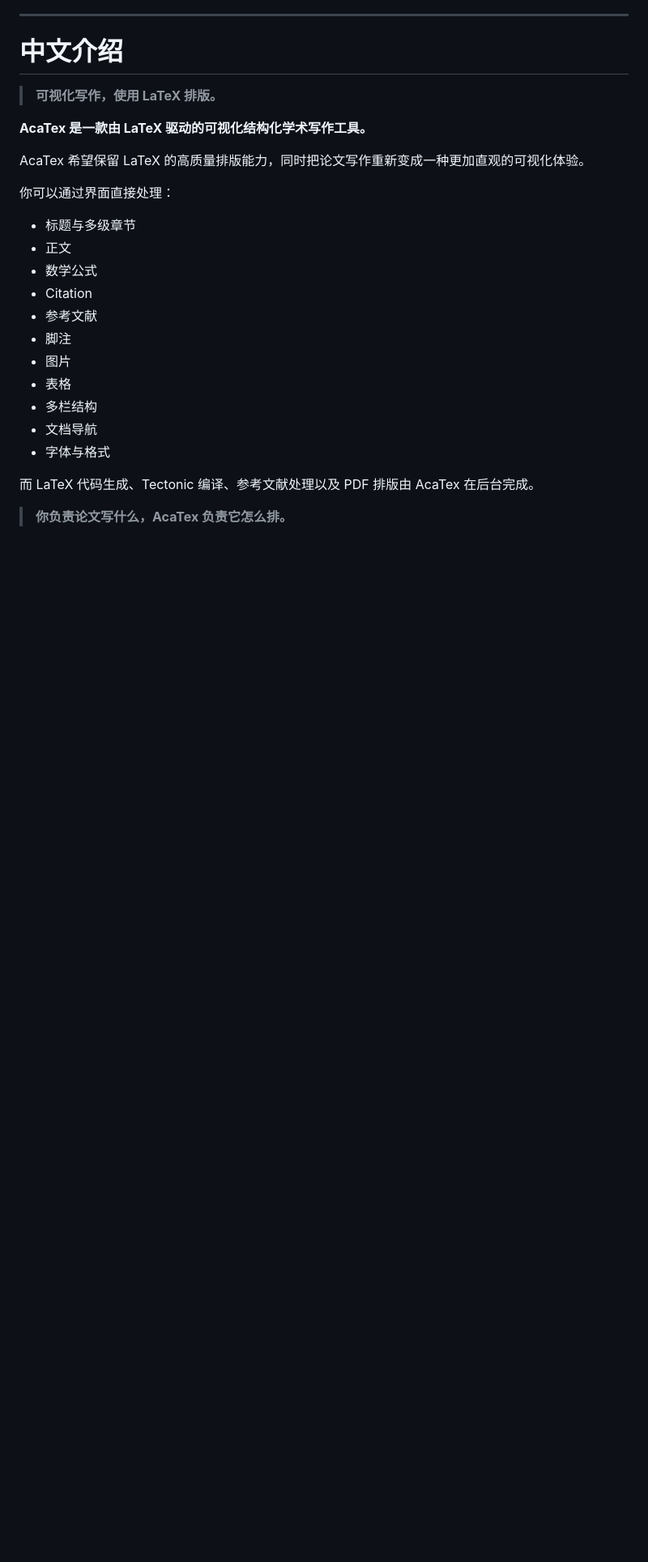
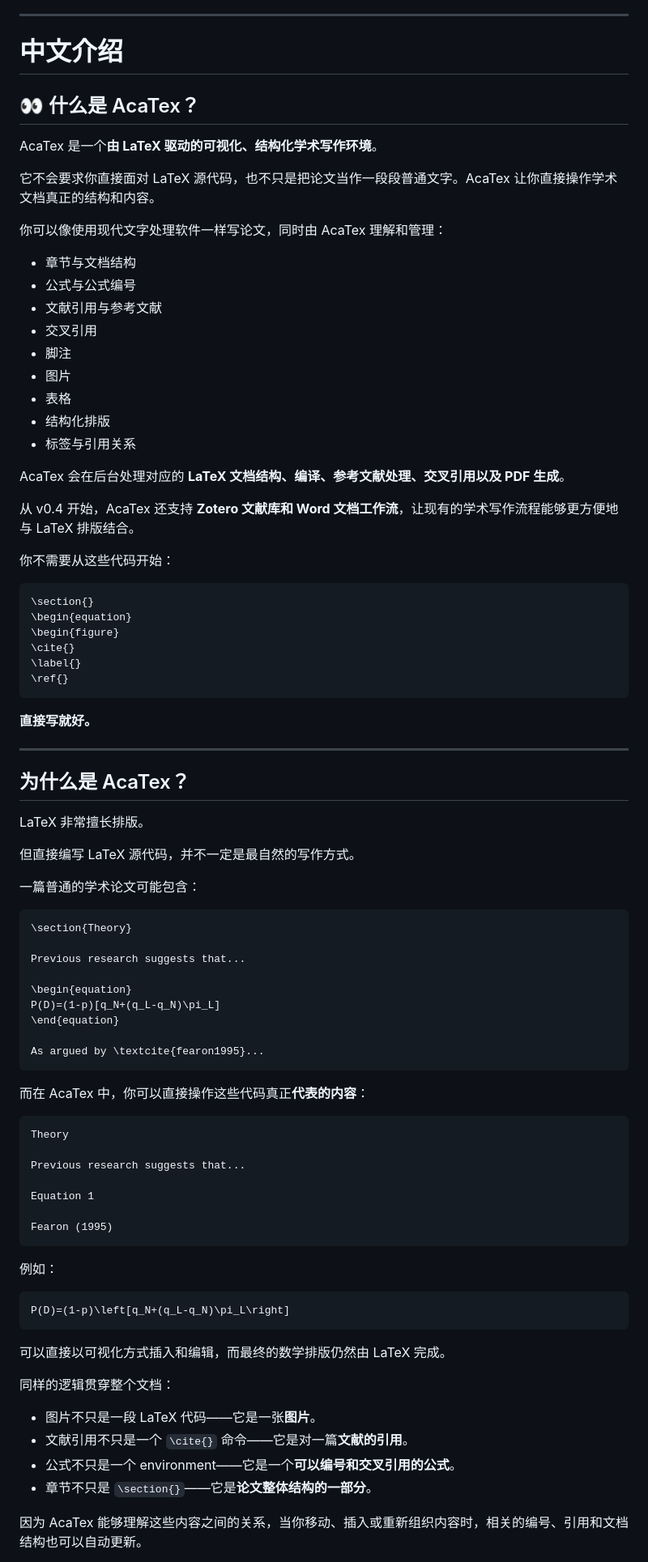
Before and after one commit to DarcyLuai/AcaTeX, a Markdown page: README.md, the part around one of its changes. Shown at 81% size. Rendered like a GitHub page; blank space fills up the shorter version.

````diff
--- a/README.md
+++ b/README.md
@@ -411,27 +310,89 @@ That's the experiment.
 
 # 中文介绍
 
-> **可视化写作，使用 LaTeX 排版。**
+## 👀 什么是 AcaTex？
 
-**AcaTex 是一款由 LaTeX 驱动的可视化结构化学术写作工具。**
+AcaTex 是一个**由 LaTeX 驱动的可视化、结构化学术写作环境**。
 
+它不会要求你直接面对 LaTeX 源代码，也不只是把论文当作一段段普通文字。AcaTex 让你直接操作学术文档真正的结构和内容。
 
-AcaTex 希望保留 LaTeX 的高质量排版能力，同时把论文写作重新变成一种更加直观的可视化体验。
+你可以像使用现代文字处理软件一样写论文，同时由 AcaTex 理解和管理：
 
-你可以通过界面直接处理：
-
-- 标题与多级章节
-- 正文
-- 数学公式
-- Citation
-- 参考文献
+- 章节与文档结构
+- 公式与公式编号
+- 文献引用与参考文献
+- 交叉引用
 - 脚注
 - 图片
 - 表格
-- 多栏结构
-- 文档导航
-- 字体与格式
+- 结构化排版
+- 标签与引用关系
 
-而 LaTeX 代码生成、Tectonic 编译、参考文献处理以及 PDF 排版由 AcaTex 在后台完成。
+AcaTex 会在后台处理对应的 **LaTeX 文档结构、编译、参考文献处理、交叉引用以及 PDF 生成**。
 
-> **你负责论文写什么，AcaTex 负责它怎么排。**
+从 v0.4 开始，AcaTex 还支持 **Zotero 文献库和 Word 文档工作流**，让现有的学术写作流程能够更方便地与 LaTeX 排版结合。
+
+你不需要从这些代码开始：
+
+```latex
+\section{}
+\begin{equation}
+\begin{figure}
+\cite{}
+\label{}
+\ref{}
+```
+
+**直接写就好。**
+
+---
+
+## 为什么是 AcaTex？
+
+LaTeX 非常擅长排版。
+
+但直接编写 LaTeX 源代码，并不一定是最自然的写作方式。
+
+一篇普通的学术论文可能包含：
+
+```latex
+\section{Theory}
+
+Previous research suggests that...
+
+\begin{equation}
+P(D)=(1-p)[q_N+(q_L-q_N)\pi_L]
+\end{equation}
+
+As argued by \textcite{fearon1995}...
+```
+
+而在 AcaTex 中，你可以直接操作这些代码真正**代表的内容**：
+
+```text
+Theory
+
+Previous research suggests that...
+
+Equation 1
+
+Fearon (1995)
+```
+
+例如：
+
+```math
+P(D)=(1-p)\left[q_N+(q_L-q_N)\pi_L\right]
+```
+
+可以直接以可视化方式插入和编辑，而最终的数学排版仍然由 LaTeX 完成。
+
+同样的逻辑贯穿整个文档：
+
+- 图片不只是一段 LaTeX 代码——它是一张**图片**。
+- 文献引用不只是一个 `\cite{}` 命令——它是对一篇**文献的引用**。
+- 公式不只是一个 environment——它是一个**可以编号和交叉引用的公式**。
+- 章节不只是 `\section{}`——它是**论文整体结构的一部分**。
+
+因为 AcaTex 能够理解这些内容之间的关系，当你移动、插入或重新组织内容时，相关的编号、引用和文档结构也可以自动更新。
+
````
Also changed, not shown: other parts of README.md (+225 -354 lines).
